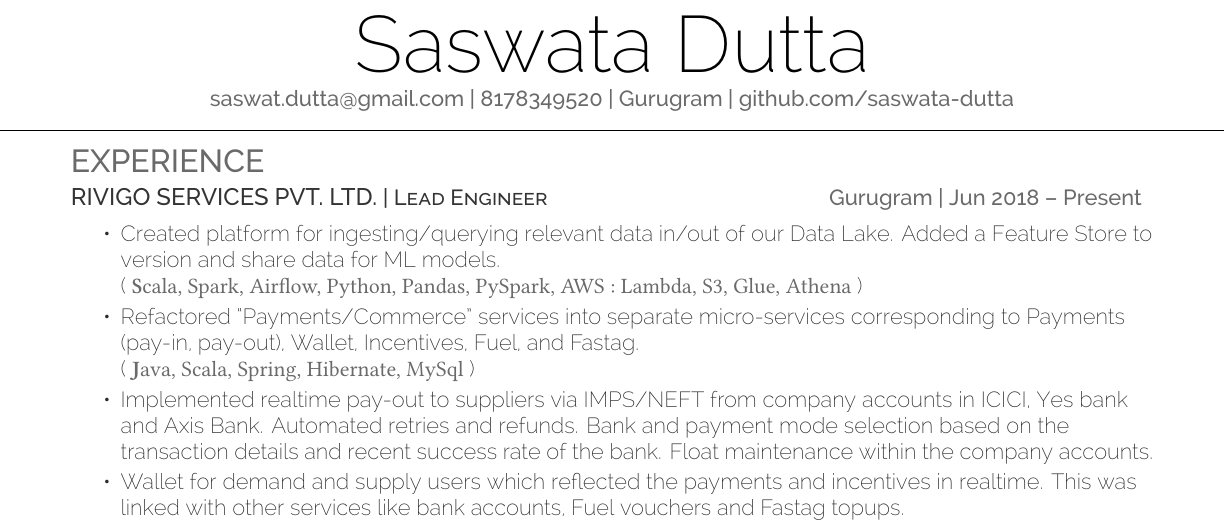
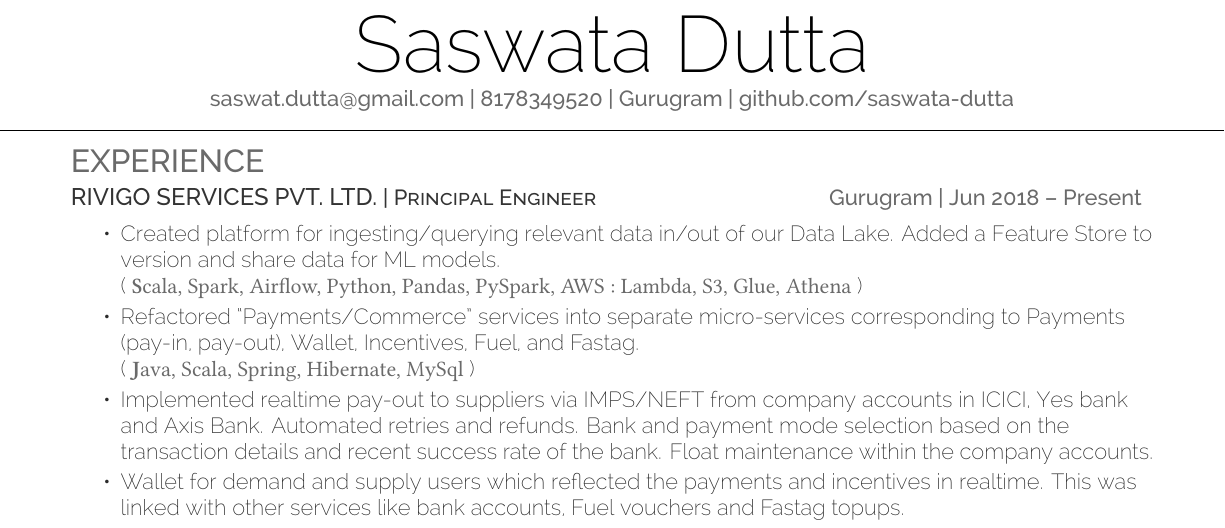
Before and after one commit to saswata-dutta/resume, a LaTeX CV (latex/resume.tex): part of the page, cut so that both start at the same text. Compiled offline with XeLaTeX.

Commit message:
updates position

```diff
--- a/latex/resume.tex
+++ b/latex/resume.tex
@@ -62,7 +62,7 @@
 %
 %%%%%%%%%%%%%%%%%%%%%%%%%%%%%%%%%%%%%%
 \section{Experience}
-\runsubsection{Rivigo Services Pvt. Ltd.}\descript{| Lead Engineer}\hfill \location{Gurugram | Jun 2018 – Present}
+\runsubsection{Rivigo Services Pvt. Ltd.}\descript{| Principal Engineer}\hfill \location{Gurugram | Jun 2018 – Present}
 \begin{tightemize}
 	\item Created platform for ingesting/querying relevant data in/out of our Data Lake. Added a Feature Store to version and share data for ML models.\newline
     (
```
Also changed, not shown: Saswata_Dutta_2019.pdf, 1 other file.
